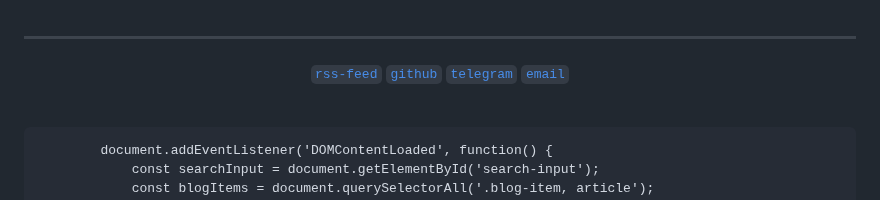
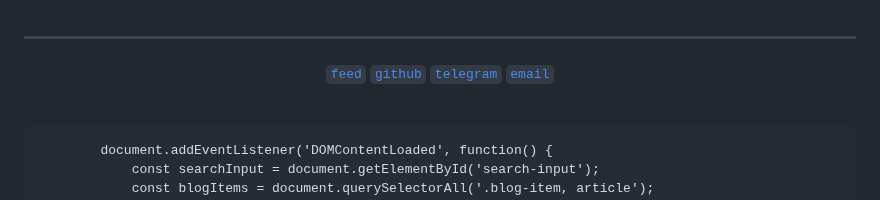
Before and after one commit to Sanix-Darker/sanixdk.xyz, a Markdown page: content/components/footer.md, the part around the change. Rendered like a GitHub page.

Commit message:
fix: feed typo

```diff
--- a/content/components/footer.md
+++ b/content/components/footer.md
@@ -4,7 +4,7 @@
 
 <center style="text-decoration: none">
 
-[`rss-feed`](https://sanixdk.xyz/feed.xml)  [`github`](https://github.com/sanix-darker "Where i sleep in term of projects.")  [`telegram`](https://t.me/sanixdarker "You can Conctact me here anytime.")  [`email`](mailto:s4nixdk@gmail.com?subject=Hello%20there "You can email me anytime.")
+[`feed`](https://sanixdk.xyz/feed.xml)  [`github`](https://github.com/sanix-darker "Where i sleep in term of projects.")  [`telegram`](https://t.me/sanixdarker "You can Conctact me here anytime.")  [`email`](mailto:s4nixdk@gmail.com?subject=Hello%20there "You can email me anytime.")
 
 </center>
             </div>
```
